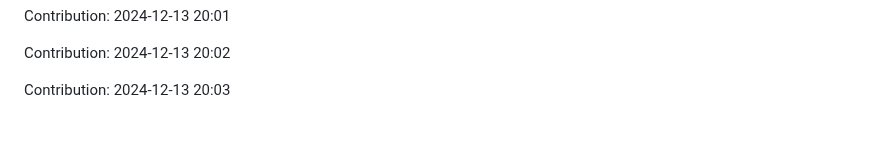
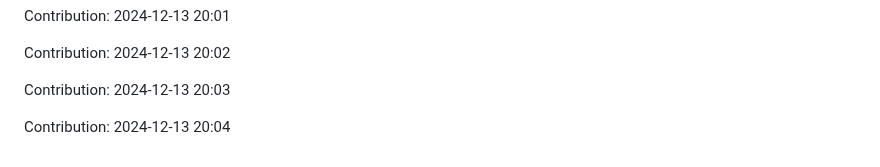
Before and after one commit to enbtram/Fitness-App, a Markdown page: README.md, the part around the change. Drawn GitHub-style; blank space fills up the shorter version.

Commit message:
"Contribution: 2024-12-13 20:04"

```diff
--- a/README.md
+++ b/README.md
@@ -519,3 +519,5 @@ Contribution: 2024-12-13 20:01
 Contribution: 2024-12-13 20:02
 
 Contribution: 2024-12-13 20:03
+
+Contribution: 2024-12-13 20:04
```
